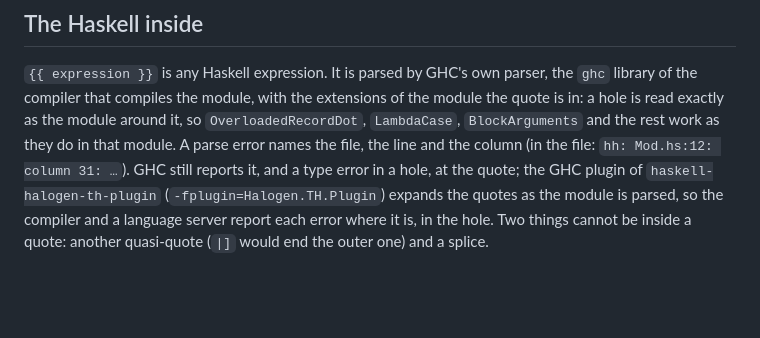
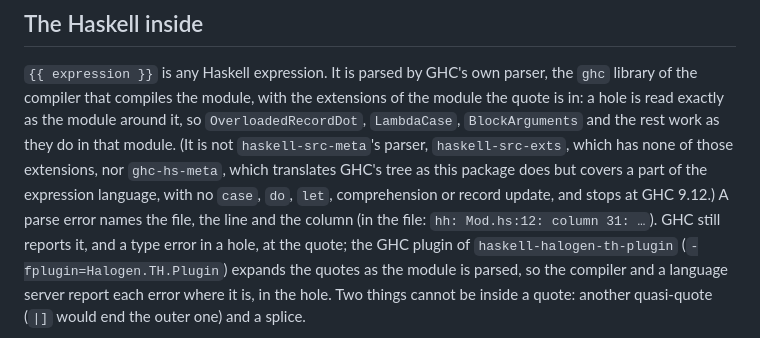
Before and after one commit to Swordlash/haskell-halogen, a Markdown page: th/README.md, the part around the change. Rendered like a GitHub page; blank space fills up the shorter version.

Commit message:
th: Say why the parser is GHC's and not haskell-src-meta's
haskell-src-exts has none of the extensions a module here writes with,
and ghc-hs-meta, the one package that translates GHC's tree to Template
Haskell, covers a part of the expression language and stops at GHC 9.12.

Co-Authored-By: Claude Fable 5.1 <noreply@anthropic.com>
Claude-Session: https://claude.ai/code/session_018KgaSh25rx3bLQALsAkQGT

```diff
--- a/th/README.md
+++ b/th/README.md
@@ -48,7 +48,11 @@ handler of the wrong type is a type error, at the line of the quote.
 parser, the `ghc` library of the compiler that compiles the module, with the
 extensions of the module the quote is in: a hole is read exactly as the
 module around it, so `OverloadedRecordDot`, `LambdaCase`, `BlockArguments` and the
-rest work as they do in that module. A parse error names the file, the line
+rest work as they do in that module. (It is not `haskell-src-meta`'s parser,
+`haskell-src-exts`, which has none of those extensions, nor `ghc-hs-meta`,
+which translates GHC's tree as this package does but covers a part of the
+expression language, with no `case`, `do`, `let`, comprehension or record
+update, and stops at GHC 9.12.) A parse error names the file, the line
 and the column (in the file: `hh: Mod.hs:12: column 31: …`). GHC still
 reports it, and a type error in a hole, at the quote; the GHC plugin of
 `haskell-halogen-th-plugin` (`-fplugin=Halogen.TH.Plugin`) expands the
```
